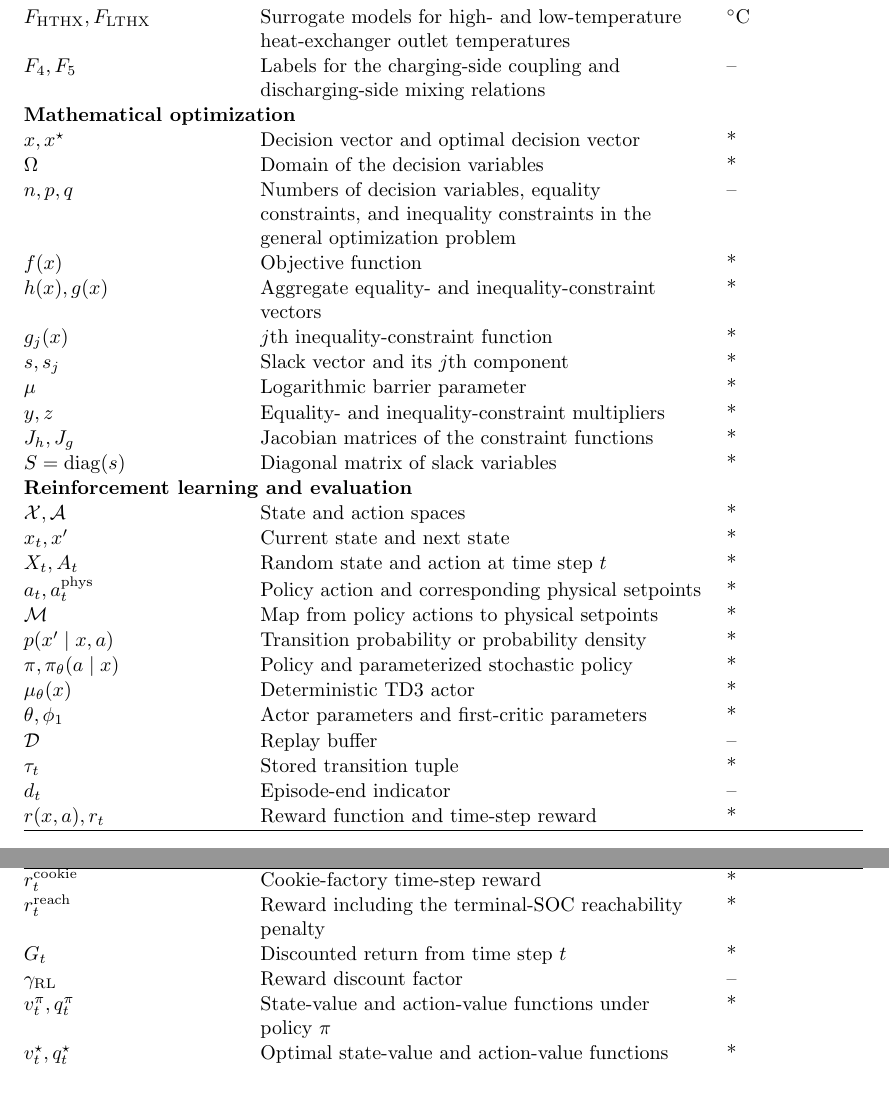
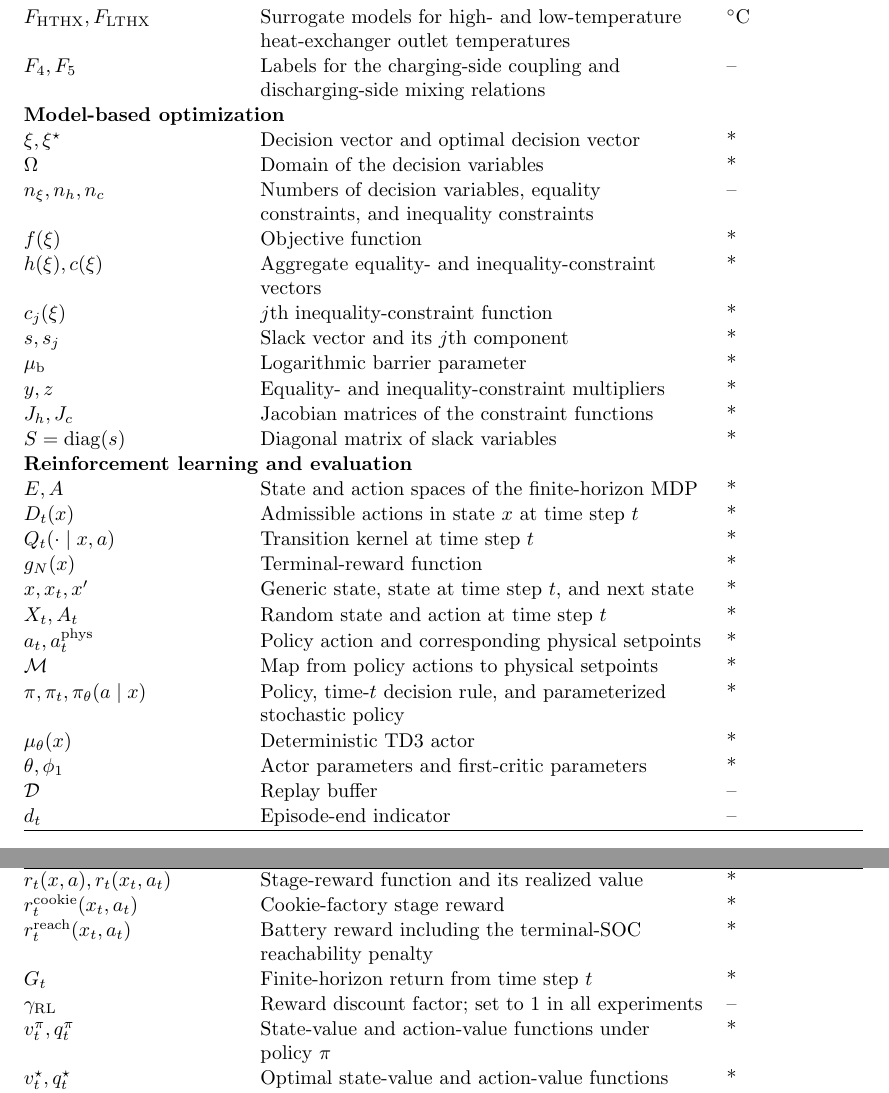
Before and after one commit to itsashishthapa/THESIS, a LaTeX document (paper/main.tex, which reads paper/nomenclature.tex): two parts of pages 10 and 11 of 47, joined at a grey line, cut so that both start at the same text. Compiled offline with pdfLaTeX.

Commit message:
Refactor terminology and improve clarity in main.tex and nomenclature.tex
- Updated terminology from "nonlinear programming" to "model-based optimization" in main.tex for consistency and clarity.
- Revised descriptions in the nomenclature.tex to reflect changes in decision vector notation and clarify definitions related to model-based optimization.
- Adjusted the structure of sections to enhance readability and coherence in the theoretical framework presented.
- Made minor corrections to ensure consistency in variable definitions and descriptions across the document.

```diff
--- a/paper/nomenclature.tex
+++ b/paper/nomenclature.tex
@@ -67,36 +67,37 @@ $\gamma$ & Upper bound on the product of charging and discharging heat rates & k
 $F_{\mathrm{HTHP}}$ & Surrogate model for electrical power demand of one HTHP unit & kW \\
 $F_{\mathrm{HTHX}},F_{\mathrm{LTHX}}$ & Surrogate models for high- and low-temperature heat-exchanger outlet temperatures & $^\circ$C \\
 $F_4,F_5$ & Labels for the charging-side coupling and discharging-side mixing relations & -- \\
-\multicolumn{3}{@{}l}{\textbf{Mathematical optimization}} \\*
-$x,x^\star$ & Decision vector and optimal decision vector & * \\
+\multicolumn{3}{@{}l}{\textbf{Model-based optimization}} \\*
+$\xi,\xi^\star$ & Decision vector and optimal decision vector & * \\
 $\Omega$ & Domain of the decision variables & * \\
-$n,p,q$ & Numbers of decision variables, equality constraints, and inequality constraints in the general optimization problem & -- \\
-$f(x)$ & Objective function & * \\
-$h(x),g(x)$ & Aggregate equality- and inequality-constraint vectors & * \\
-$g_j(x)$ & $j$th inequality-constraint function & * \\
+$n_\xi,n_h,n_c$ & Numbers of decision variables, equality constraints, and inequality constraints & -- \\
+$f(\xi)$ & Objective function & * \\
+$h(\xi),c(\xi)$ & Aggregate equality- and inequality-constraint vectors & * \\
+$c_j(\xi)$ & $j$th inequality-constraint function & * \\
 $s,s_j$ & Slack vector and its $j$th component & * \\
-$\mu$ & Logarithmic barrier parameter & * \\
+$\mu_{\mathrm b}$ & Logarithmic barrier parameter & * \\
 $y,z$ & Equality- and inequality-constraint multipliers & * \\
-$J_h,J_g$ & Jacobian matrices of the constraint functions & * \\
+$J_h,J_c$ & Jacobian matrices of the constraint functions & * \\
 $S=\operatorname{diag}(s)$ & Diagonal matrix of slack variables & * \\
 \multicolumn{3}{@{}l}{\textbf{Reinforcement learning and evaluation}} \\*
-$\mathcal{X},\mathcal{A}$ & State and action spaces & * \\
-$x_t,x'$ & Current state and next state & * \\
+$E,A$ & State and action spaces of the finite-horizon MDP & * \\
+$D_t(x)$ & Admissible actions in state $x$ at time step $t$ & * \\
+$Q_t(\cdot\mid x,a)$ & Transition kernel at time step $t$ & * \\
+$g_N(x)$ & Terminal-reward function & * \\
+$x,x_t,x'$ & Generic state, state at time step $t$, and next state & * \\
 $X_t,A_t$ & Random state and action at time step $t$ & * \\
 $a_t,a_t^{\mathrm{phys}}$ & Policy action and corresponding physical setpoints & * \\
 $\mathcal{M}$ & Map from policy actions to physical setpoints & * \\
-$p(x'\mid x,a)$ & Transition probability or probability density & * \\
-$\pi,\pi_\theta(a\mid x)$ & Policy and parameterized stochastic policy & * \\
+$\pi,\pi_t,\pi_\theta(a\mid x)$ & Policy, time-$t$ decision rule, and parameterized stochastic policy & * \\
 $\mu_\theta(x)$ & Deterministic TD3 actor & * \\
 $\theta,\phi_1$ & Actor parameters and first-critic parameters & * \\
 $\mathcal{D}$ & Replay buffer & -- \\
-$\tau_t$ & Stored transition tuple & * \\
 $d_t$ & Episode-end indicator & -- \\
-$r(x,a),r_t$ & Reward function and time-step reward & * \\
-$r_t^{\mathrm{cookie}}$ & Cookie-factory time-step reward & * \\
-$r_t^{\mathrm{reach}}$ & Reward including the terminal-SOC reachability penalty & * \\
-$G_t$ & Discounted return from time step $t$ & * \\
-$\gamma_{\mathrm{RL}}$ & Reward discount factor & -- \\
+$r_t(x,a),r_t(x_t,a_t)$ & Stage-reward function and its realized value & * \\
+$r_t^{\mathrm{cookie}}(x_t,a_t)$ & Cookie-factory stage reward & * \\
+$r_t^{\mathrm{reach}}(x_t,a_t)$ & Battery reward including the terminal-SOC reachability penalty & * \\
+$G_t$ & Finite-horizon return from time step $t$ & * \\
+$\gamma_{\mathrm{RL}}$ & Reward discount factor; set to $1$ in all experiments & -- \\
 $v_t^\pi,q_t^\pi$ & State-value and action-value functions under policy $\pi$ & * \\
 $v_t^\star,q_t^\star$ & Optimal state-value and action-value functions & * \\
 $q_{\phi_1}$ & First parameterized critic & * \\
```
Also changed, not shown: paper/Sources.bib (+13 -0 lines), paper/main.tex (+5 -5 lines), paper/figures/markov_diagram_v2.pdf, paper/figures/markov_diagram_v2.svg, paper/main.pdf.
